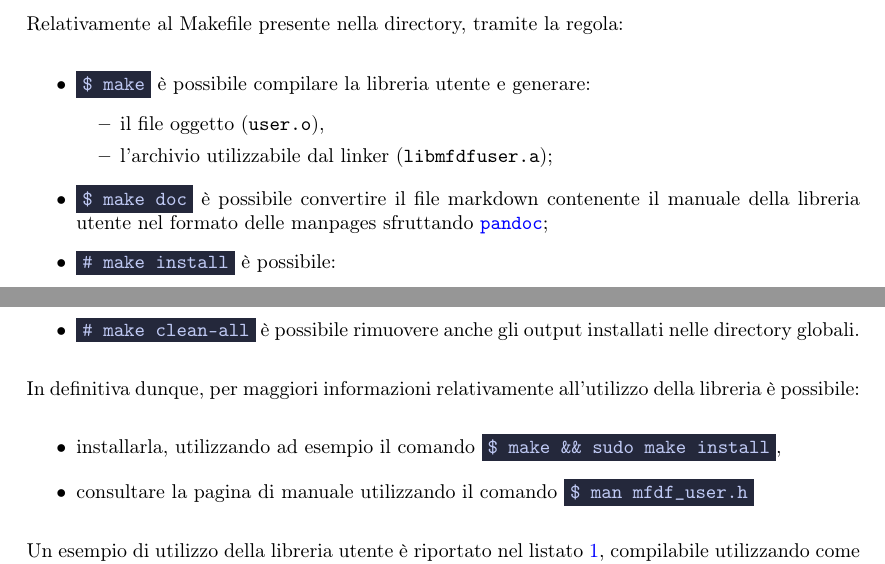
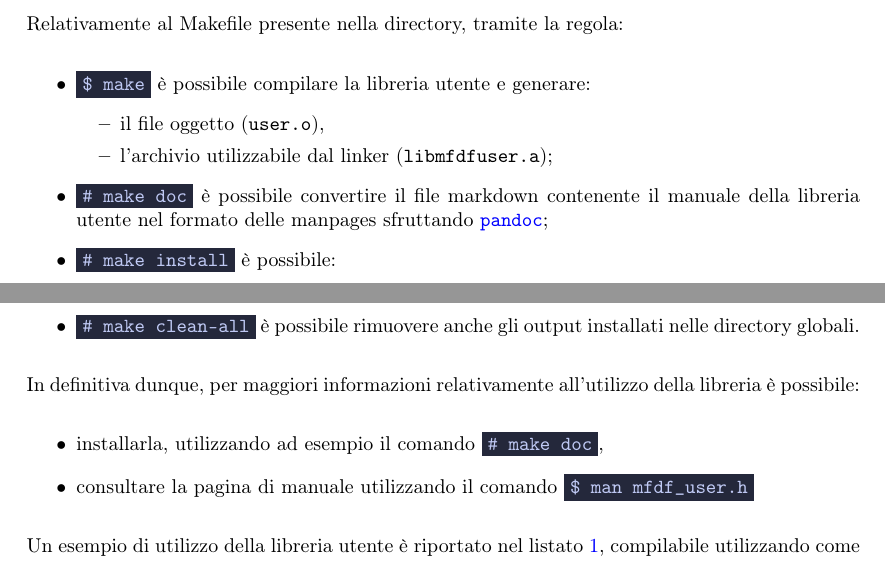
Before and after one commit to tibwere/multi-flow-device-file, a LaTeX document (DOCUMENTATION/mfdf-report.tex): two parts of pages 9 and 10 of 12, joined at a grey line, cut so that both start at the same text. Compiled offline with pdfLaTeX.

Commit message:
Cambiate le indicazioni della compilazione per uniformarsi a quanto fatto nel commit precedente

```diff
--- a/DOCUMENTATION/mfdf-report.tex
+++ b/DOCUMENTATION/mfdf-report.tex
@@ -354,7 +354,7 @@ Relativamente al Makefile presente nella directory, tramite la regola:
                         \item il file oggetto (\texttt{user.o}),
                         \item l'archivio utilizzabile dal linker (\texttt{libmfdfuser.a});
                 \end{itemize}
-        \item \terminal{\$ make doc} è possibile convertire il file markdown contenente il manuale della libreria utente nel formato delle manpages sfruttando \href{https://pandoc.org/}{\texttt{pandoc}};
+        \item \terminal{\# make doc} è possibile convertire il file markdown contenente il manuale della libreria utente nel formato delle manpages sfruttando \href{https://pandoc.org/}{\texttt{pandoc}};
         \item \terminal{\# make install} è possibile:
                 \begin{itemize}
                         \item installare l'header file, contenente le direttive \texttt{\#define} ed il prototipo della funzione \texttt{printf}-like sopra citate, all'interno della directory \texttt{/usr/local/include/mfdf},
@@ -368,7 +368,7 @@ Relativamente al Makefile presente nella directory, tramite la regola:
 
 In definitiva dunque, per maggiori informazioni relativamente all'utilizzo della libreria è possibile:
 \begin{itemize}
-        \item installarla, utilizzando ad esempio il comando \terminal{\$ make \&\& sudo make install},
+        \item installarla, utilizzando ad esempio il comando \terminal{\# make doc},
         \item consultare la pagina di manuale utilizzando il comando \terminal{\$ man mfdf\_user.h}
 \end{itemize}
 
```
